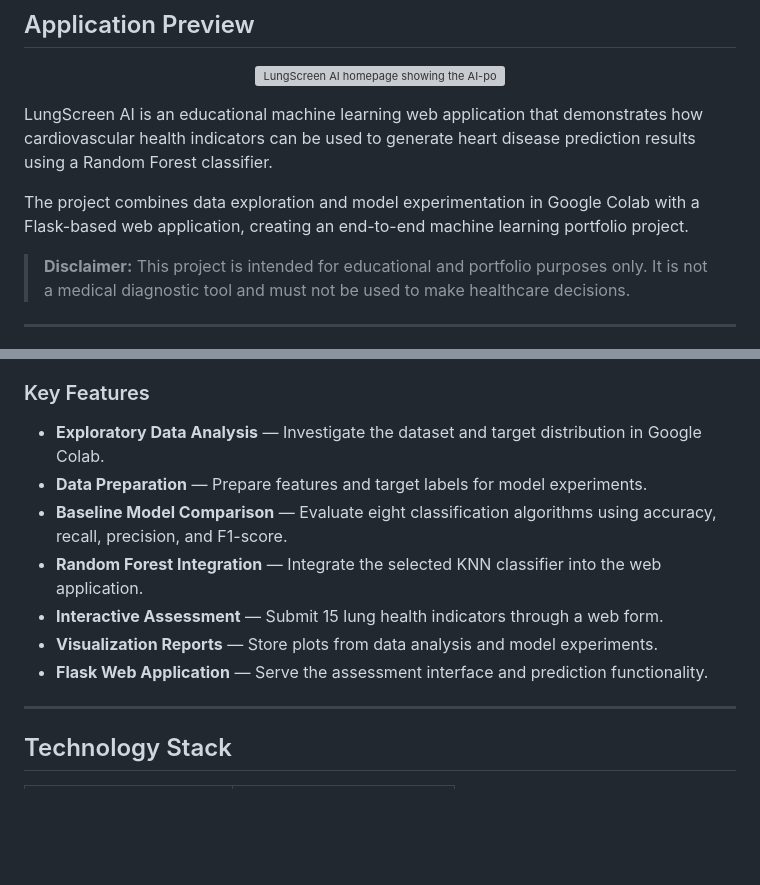
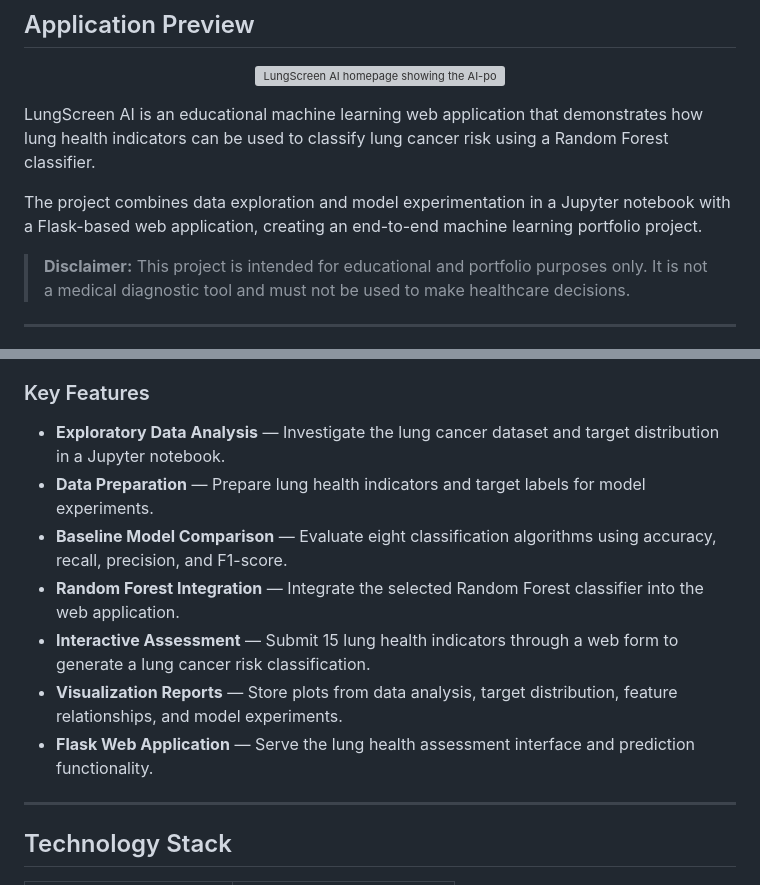
Before and after one commit to javieresoares/lungscreen-ai, a Markdown page: README.md, 2 parts joined by grey strips. GitHub-like rendering; blank space fills up the shorter version; grey boxes are pictures that could not be loaded.

```diff
--- a/README.md
+++ b/README.md
@@ -24,9 +24,9 @@
 </p>
 
 
-LungScreen AI is an educational machine learning web application that demonstrates how cardiovascular health indicators can be used to generate heart disease prediction results using a Random Forest classifier.
+LungScreen AI is an educational machine learning web application that demonstrates how lung health indicators can be used to classify lung cancer risk using a Random Forest classifier.
 
-The project combines data exploration and model experimentation in Google Colab with a Flask-based web application, creating an end-to-end machine learning portfolio project.
+The project combines data exploration and model experimentation in a Jupyter notebook with a Flask-based web application, creating an end-to-end machine learning portfolio project.
 
 > **Disclaimer:** This project is intended for educational and portfolio purposes only. It is not a medical diagnostic tool and must not be used to make healthcare decisions.
 
@@ -40,13 +40,13 @@ Data exploration, preprocessing, baseline model comparison are performed in Goog
 
 ### Key Features
 
-- **Exploratory Data Analysis** — Investigate the dataset and target distribution in Google Colab.
-- **Data Preparation** — Prepare features and target labels for model experiments.
+- **Exploratory Data Analysis** — Investigate the lung cancer dataset and target distribution in a Jupyter notebook.
+- **Data Preparation** — Prepare lung health indicators and target labels for model experiments.
 - **Baseline Model Comparison** — Evaluate eight classification algorithms using accuracy, recall, precision, and F1-score.
-- **Random Forest Integration** — Integrate the selected KNN classifier into the web application.
-- **Interactive Assessment** — Submit 15 lung health indicators through a web form.
-- **Visualization Reports** — Store plots from data analysis and model experiments.
-- **Flask Web Application** — Serve the assessment interface and prediction functionality.
+- **Random Forest Integration** — Integrate the selected Random Forest classifier into the web application.
+- **Interactive Assessment** — Submit 15 lung health indicators through a web form to generate a lung cancer risk classification.
+- **Visualization Reports** — Store plots from data analysis, target distribution, feature relationships, and model experiments.
+- **Flask Web Application** — Serve the lung health assessment interface and prediction functionality.
 
 ---
 
```
